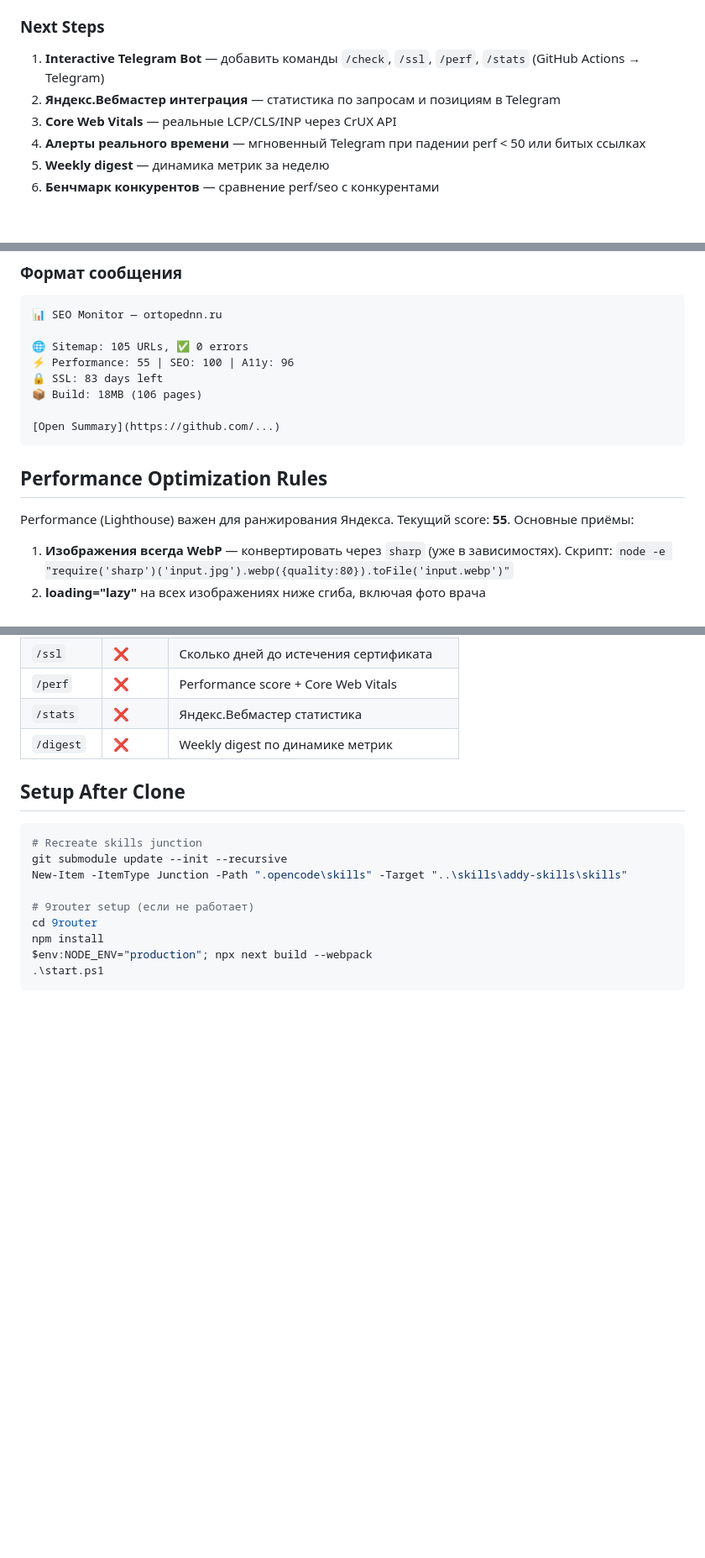
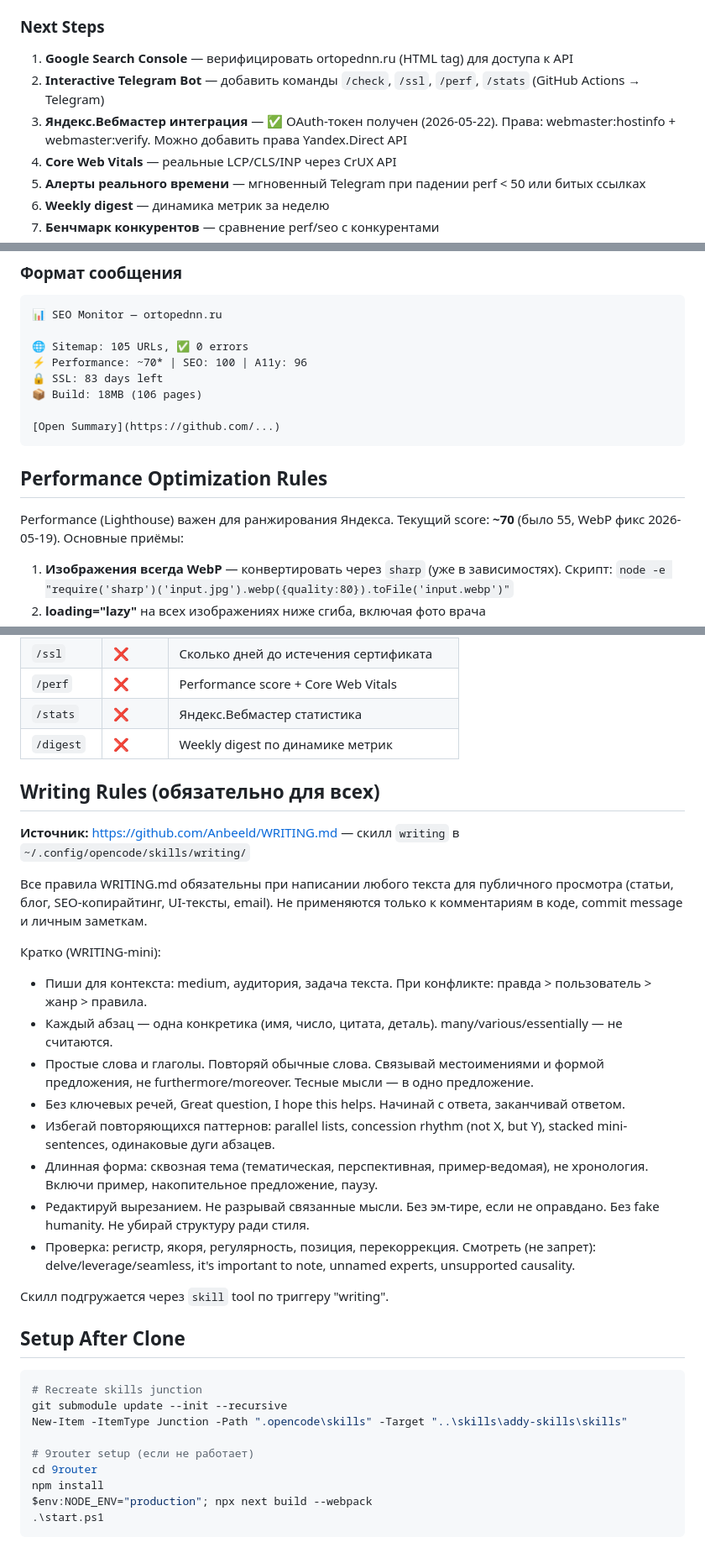
Before and after one commit to vpcea2s1r/ortopednn-auto, a Markdown page: AGENTS.md, 3 parts joined by grey strips. Shown at 84% size. GitHub-like rendering; blank space fills up the shorter version.

````diff
--- a/AGENTS.md
+++ b/AGENTS.md
@@ -114,8 +142,9 @@ Dashboard: http://localhost:20128 (пароль: `123456`)
 
 ### Next Steps
 
-1. **Interactive Telegram Bot** — добавить команды `/check`, `/ssl`, `/perf`, `/stats` (GitHub Actions → Telegram)
-2. **Яндекс.Вебмастер интеграция** — статистика по запросам и позициям в Telegram
+1. **Google Search Console** — верифицировать ortopednn.ru (HTML tag) для доступа к API
+2. **Interactive Telegram Bot** — добавить команды `/check`, `/ssl`, `/perf`, `/stats` (GitHub Actions → Telegram)
+2. **Яндекс.Вебмастер интеграция** — ✅ OAuth-токен получен (2026-05-22). Права: webmaster:hostinfo + webmaster:verify. Можно добавить права Yandex.Direct API
 3. **Core Web Vitals** — реальные LCP/CLS/INP через CrUX API
 4. **Алерты реального времени** — мгновенный Telegram при падении perf < 50 или битых ссылках
 5. **Weekly digest** — динамика метрик за неделю
@@ -137,7 +166,7 @@ Dashboard: http://localhost:20128 (пароль: `123456`)
 📊 SEO Monitor — ortopednn.ru
 
 🌐 Sitemap: 105 URLs, ✅ 0 errors
-⚡ Performance: 55 | SEO: 100 | A11y: 96
+⚡ Performance: ~70* | SEO: 100 | A11y: 96
 🔒 SSL: 83 days left
 📦 Build: 18MB (106 pages)
 
@@ -146,7 +175,7 @@ Dashboard: http://localhost:20128 (пароль: `123456`)
 
 ## Performance Optimization Rules
 
-Performance (Lighthouse) важен для ранжирования Яндекса. Текущий score: **55**. Основные приёмы:
+Performance (Lighthouse) важен для ранжирования Яндекса. Текущий score: **~70** (было 55, WebP фикс 2026-05-19). Основные приёмы:
 
 1. **Изображения всегда WebP** — конвертировать через `sharp` (уже в зависимостях). Скрипт: `node -e "require('sharp')('input.jpg').webp({quality:80}).toFile('input.webp')"`
 2. **loading="lazy"** на всех изображениях ниже сгиба, включая фото врача
@@ -166,6 +195,24 @@ Performance (Lighthouse) важен для ранжирования Яндекс
 | `/stats` | ❌ | Яндекс.Вебмастер статистика |
 | `/digest` | ❌ | Weekly digest по динамике метрик |
 
+## Writing Rules (обязательно для всех)
+
+**Источник:** https://github.com/Anbeeld/WRITING.md — скилл `writing` в `~/.config/opencode/skills/writing/`
+
+Все правила WRITING.md обязательны при написании любого текста для публичного просмотра (статьи, блог, SEO-копирайтинг, UI-тексты, email). Не применяются только к комментариям в коде, commit message и личным заметкам.
+
+Кратко (WRITING-mini):
+- Пиши для контекста: medium, аудитория, задача текста. При конфликте: правда > пользователь > жанр > правила.
+- Каждый абзац — одна конкретика (имя, число, цитата, деталь). many/various/essentially — не считаются.
+- Простые слова и глаголы. Повторяй обычные слова. Связывай местоимениями и формой предложения, не furthermore/moreover. Тесные мысли — в одно предложение.
+- Без ключевых речей, Great question, I hope this helps. Начинай с ответа, заканчивай ответом.
+- Избегай повторяющихся паттернов: parallel lists, concession rhythm (not X, but Y), stacked mini-sentences, одинаковые дуги абзацев.
+- Длинная форма: сквозная тема (тематическая, перспективная, пример-ведомая), не хронология. Включи пример, накопительное предложение, паузу.
+- Редактируй вырезанием. Не разрывай связанные мысли. Без эм-тире, если не оправдано. Без fake humanity. Не убирай структуру ради стиля.
+- Проверка: регистр, якоря, регулярность, позиция, перекоррекция. Смотреть (не запрет): delve/leverage/seamless, it's important to note, unnamed experts, unsupported causality.
+
+Скилл подгружается через `skill` tool по триггеру "writing".
+
 ## Setup After Clone
 
 ```powershell
````
Also changed, not shown: other parts of AGENTS.md (+36 -8 lines).
